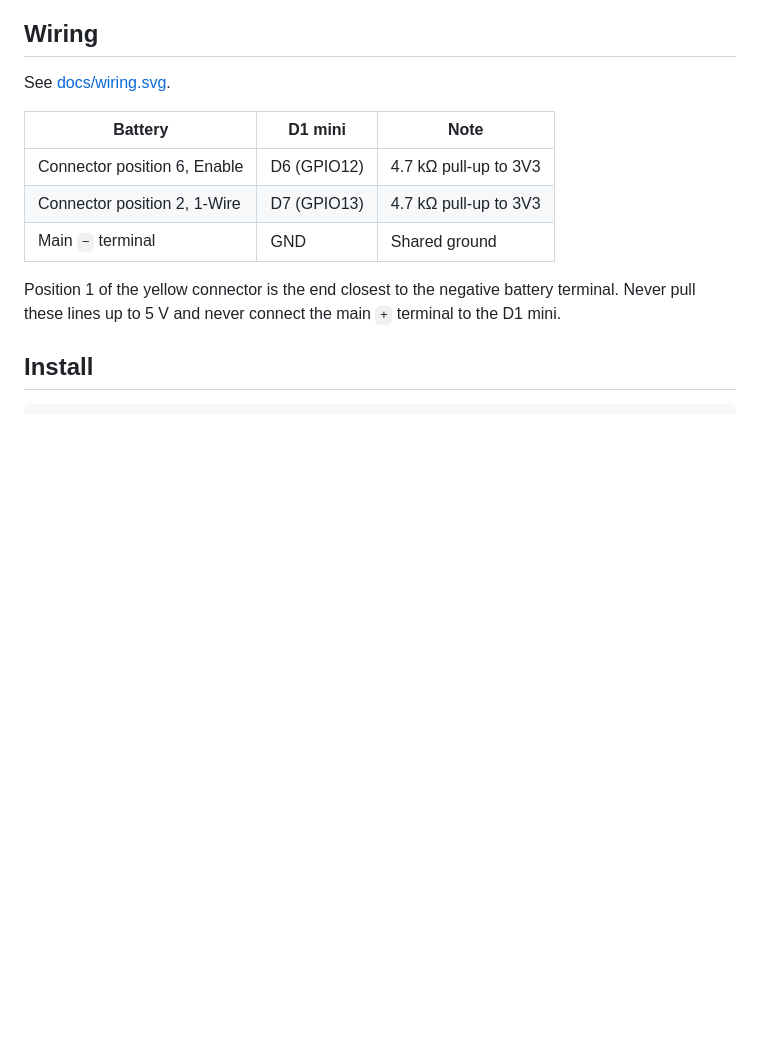
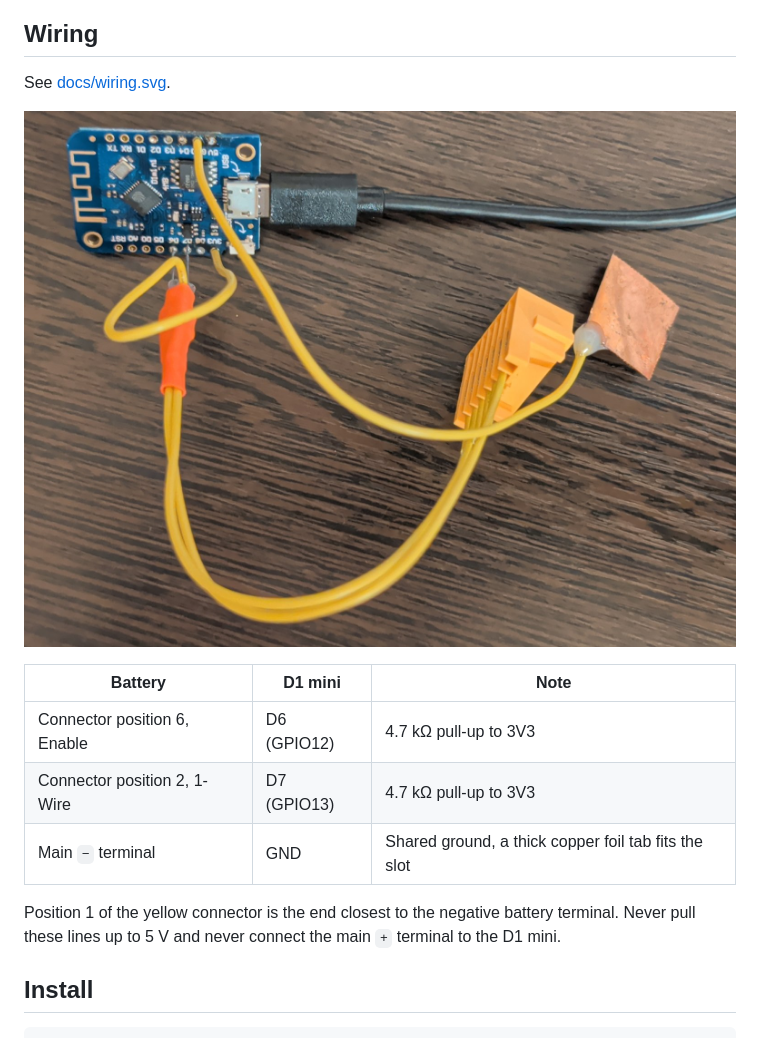
Before and after one commit to VisualGadget/makita_obi, a Markdown page: README.md, the part around the change. Drawn GitHub-style; pictures changed too: docs/hardware.jpg (added); blank space fills up the shorter version.

Commit message:
Add photo of the finished adapter

```diff
--- a/README.md
+++ b/README.md
@@ -10,11 +10,13 @@ which frame writes need.
 
 See [docs/wiring.svg](docs/wiring.svg).
 
+![Finished adapter: D1 mini wired to the battery connector, with a thick copper foil tab that fits the battery GND slot](docs/hardware.jpg)
+
 | Battery | D1 mini | Note |
 |---|---|---|
 | Connector position 6, Enable | D6 (GPIO12) | 4.7 kΩ pull-up to 3V3 |
 | Connector position 2, 1-Wire | D7 (GPIO13) | 4.7 kΩ pull-up to 3V3 |
-| Main `−` terminal | GND | Shared ground |
+| Main `−` terminal | GND | Shared ground, a thick copper foil tab fits the slot |
 
 Position 1 of the yellow connector is the end closest to the negative battery terminal. Never pull these lines up
 to 5 V and never connect the main `+` terminal to the D1 mini.
```
